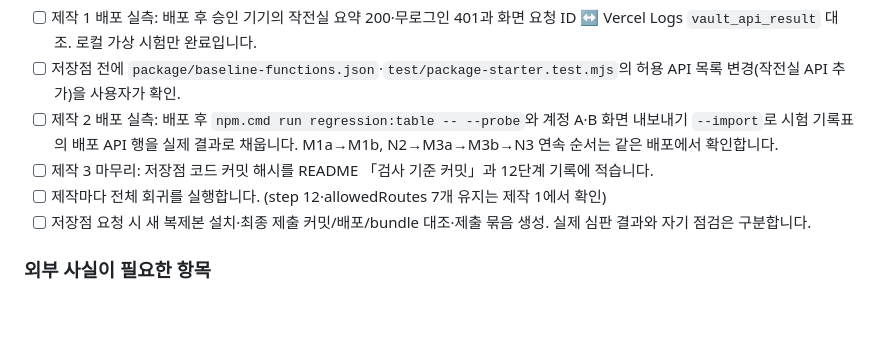
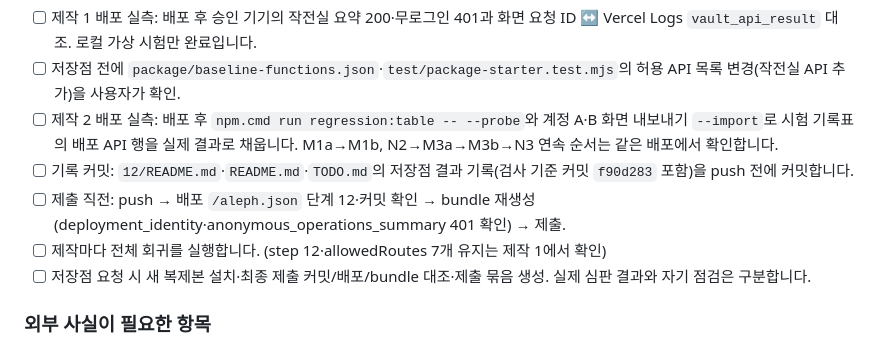
Before and after one commit to lee5299/choi-bujang-secret-vault-5, a Markdown page: TODO.md, the part around the change. Drawn GitHub-style; blank space fills up the shorter version.

```diff
--- a/TODO.md
+++ b/TODO.md
@@ -9,7 +9,8 @@
 - [ ] 제작 1 배포 실측: 배포 후 승인 기기의 작전실 요약 200·무로그인 401과 화면 요청 ID ↔ Vercel Logs `vault_api_result` 대조. 로컬 가상 시험만 완료입니다.
 - [ ] 저장점 전에 `package/baseline-functions.json`·`test/package-starter.test.mjs`의 허용 API 목록 변경(작전실 API 추가)을 사용자가 확인.
 - [ ] 제작 2 배포 실측: 배포 후 `npm.cmd run regression:table -- --probe`와 계정 A·B 화면 내보내기 `--import`로 시험 기록표의 배포 API 행을 실제 결과로 채웁니다. M1a→M1b, N2→M3a→M3b→N3 연속 순서는 같은 배포에서 확인합니다.
-- [ ] 제작 3 마무리: 저장점 코드 커밋 해시를 README 「검사 기준 커밋」과 12단계 기록에 적습니다.
+- [ ] 기록 커밋: `12/README.md`·`README.md`·`TODO.md`의 저장점 결과 기록(검사 기준 커밋 `f90d283` 포함)을 push 전에 커밋합니다.
+- [ ] 제출 직전: push → 배포 `/aleph.json` 단계 12·커밋 확인 → bundle 재생성(deployment_identity·anonymous_operations_summary 401 확인) → 제출.
 - [ ] 제작마다 전체 회귀를 실행합니다. (step 12·allowedRoutes 7개 유지는 제작 1에서 확인)
 - [ ] 저장점 요청 시 새 복제본 설치·최종 제출 커밋/배포/bundle 대조·제출 묶음 생성. 실제 심판 결과와 자기 점검은 구분합니다.
 
```
Also changed, not shown: 12/README.md (+8 -0 lines), README.md (+1 -1 lines).
